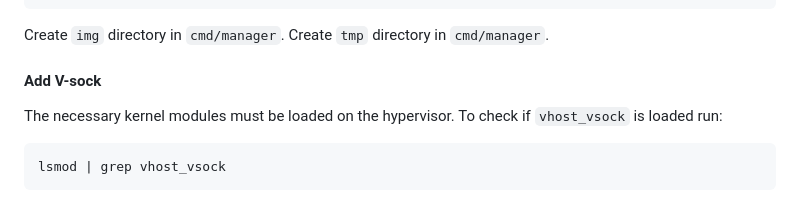
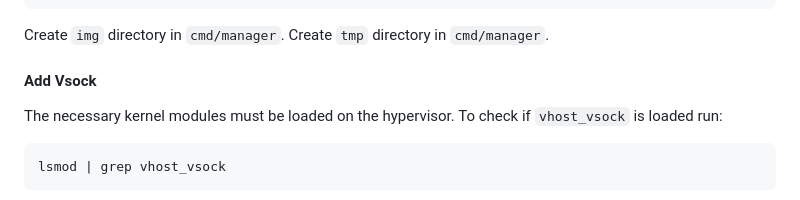
Before and after one commit to ultravioletrs/cocos, a Markdown page: manager/README.md, the part around the change printed below. GitHub-like rendering.

````diff
--- a/manager/README.md
+++ b/manager/README.md
@@ -43,7 +43,7 @@ sudo apt install qemu-kvm
 
 Create `img` directory in `cmd/manager`. Create `tmp` directory in `cmd/manager`.
 
-#### Add V-sock
+#### Add Vsock
 The necessary kernel modules must be loaded on the hypervisor. To check if `vhost_vsock` is loaded run:
 ```shell
 lsmod | grep vhost_vsock
````
Also changed, not shown: other parts of manager/README.md (+9 -1 lines).
